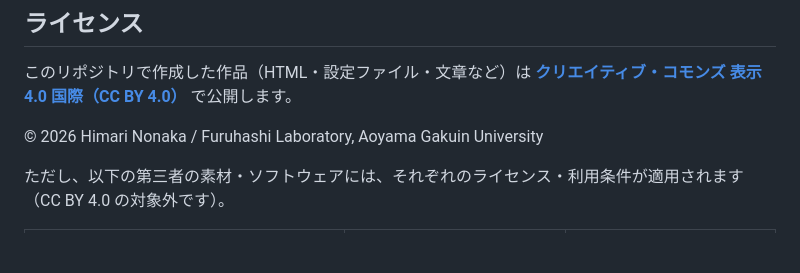
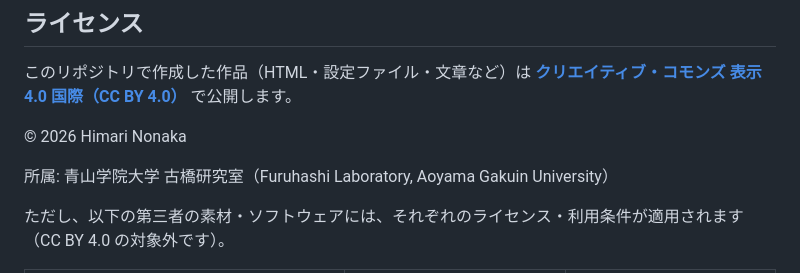
Before and after one commit to furuhashilab/Hackathon_Oct_HimariNonaka, a Markdown page: README.md, the part around the change. GitHub-like rendering; blank space fills up the shorter version.

Commit message:
Separate copyright holder and affiliation in README
Co-Authored-By: Claude Opus 5.5 <noreply@anthropic.com>
Claude-Session: https://claude.ai/code/session_01ApoYSUER6hdYr6CJn1YZPF

```diff
--- a/README.md
+++ b/README.md
@@ -58,7 +58,9 @@ python -m http.server 8000
 このリポジトリで作成した作品（HTML・設定ファイル・文章など）は
 **[クリエイティブ・コモンズ 表示 4.0 国際（CC BY 4.0）](https://creativecommons.org/licenses/by/4.0/deed.ja)** で公開します。
 
-© 2026 Himari Nonaka / Furuhashi Laboratory, Aoyama Gakuin University
+© 2026 Himari Nonaka
+
+所属: 青山学院大学 古橋研究室（Furuhashi Laboratory, Aoyama Gakuin University）
 
 ただし、以下の第三者の素材・ソフトウェアには、それぞれのライセンス・利用条件が適用されます（CC BY 4.0 の対象外です）。
 
```
